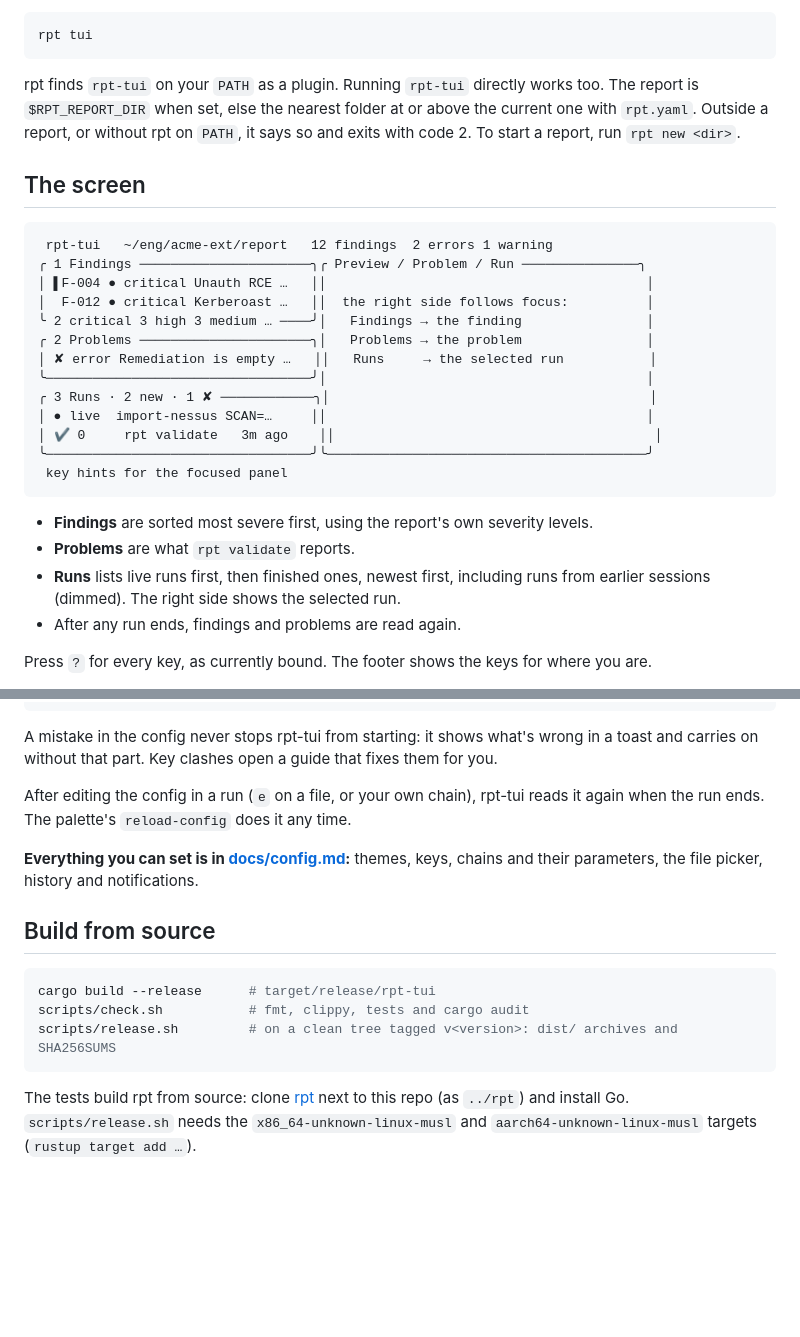
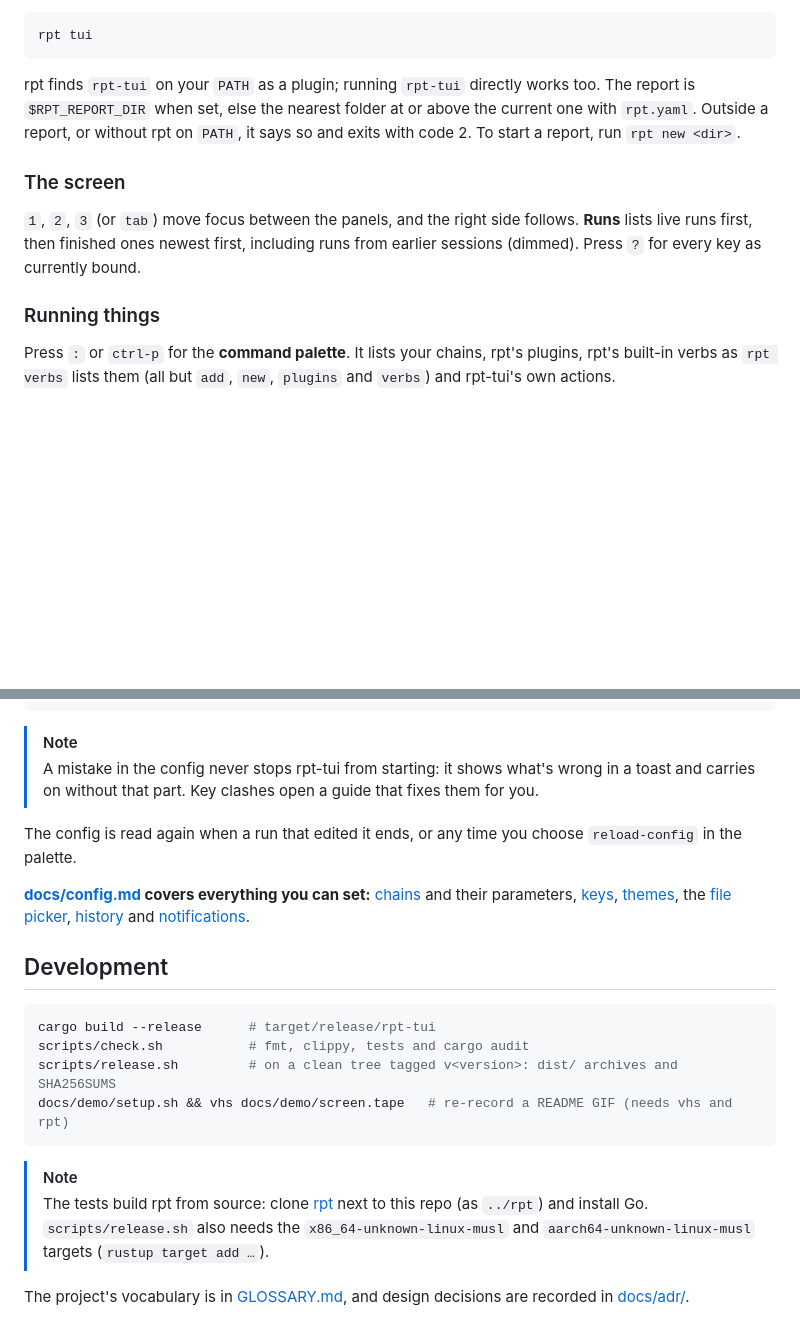
Before and after one commit to astr4liteEx/rpt-tui, a Markdown page: README.md, 2 parts joined by grey strips. Rendered like a GitHub page; blank space fills up the shorter version.

````diff
--- a/README.md
+++ b/README.md
@@ -43,30 +71,13 @@ Inside a report folder (one holding `rpt.yaml`, or below it):
 rpt tui
 ```
 
-rpt finds `rpt-tui` on your `PATH` as a plugin. Running `rpt-tui` directly works too. The report is `$RPT_REPORT_DIR` when set, else the nearest folder at or above the current one with `rpt.yaml`. Outside a report, or without rpt on `PATH`, it says so and exits with code 2. To start a report, run `rpt new <dir>`.
+rpt finds `rpt-tui` on your `PATH` as a plugin; running `rpt-tui` directly works too. The report is `$RPT_REPORT_DIR` when set, else the nearest folder at or above the current one with `rpt.yaml`. Outside a report, or without rpt on `PATH`, it says so and exits with code 2. To start a report, run `rpt new <dir>`.
 
-## The screen
+### The screen
 
-```
- rpt-tui   ~/eng/acme-ext/report   12 findings  2 errors 1 warning
-╭ 1 Findings ──────────────────────╮╭ Preview / Problem / Run ───────────────╮
-│ ▌F-004 ● critical Unauth RCE …   ││                                         │
-│  F-012 ● critical Kerberoast …   ││  the right side follows focus:          │
-╰ 2 critical 3 high 3 medium … ────╯│   Findings → the finding                │
-╭ 2 Problems ──────────────────────╮│   Problems → the problem                │
-│ ✘ error Remediation is empty …   ││   Runs     → the selected run           │
-╰──────────────────────────────────╯│                                         │
-╭ 3 Runs · 2 new · 1 ✘ ────────────╮│                                         │
-│ ● live  import-nessus SCAN=…     ││                                         │
-│ ✔ 0     rpt validate   3m ago    ││                                         │
-╰──────────────────────────────────╯╰─────────────────────────────────────────╯
- key hints for the focused panel
-```
+`1`, `2`, `3` (or `tab`) move focus between the panels, and the right side follows. **Runs** lists live runs first, then finished ones newest first, including runs from earlier sessions (dimmed). Press `?` for every key as currently bound.
 
-- **Findings** are sorted most severe first, using the report's own severity levels.
-- **Problems** are what `rpt validate` reports.
-- **Runs** lists live runs first, then finished ones, newest first, including runs from earlier sessions (dimmed). The right side shows the selected run.
-- After any run ends, findings and problems are read again.
+### Running things
 
-Press `?` for every key, as currently bound. The footer shows the keys for where you are.
+Press `:` or `ctrl-p` for the **command palette**. It lists your chains, rpt's plugins, rpt's built-in verbs as `rpt verbs` lists them (all but `add`, `new`, `plugins` and `verbs`) and rpt-tui's own actions.
 
@@ -146,18 +157,23 @@ chains:
       - rpt assemble | rpt render-pdf --client "$CLIENT"
 ```
 
-A mistake in the config never stops rpt-tui from starting: it shows what's wrong in a toast and carries on without that part. Key clashes open a guide that fixes them for you.
+> [!NOTE]
+> A mistake in the config never stops rpt-tui from starting: it shows what's wrong in a toast and carries on without that part. Key clashes open a guide that fixes them for you.
 
-After editing the config in a run (`e` on a file, or your own chain), rpt-tui reads it again when the run ends. The palette's `reload-config` does it any time.
+The config is read again when a run that edited it ends, or any time you choose `reload-config` in the palette.
 
-**Everything you can set is in [docs/config.md](docs/config.md):** themes, keys, chains and their parameters, the file picker, history and notifications.
+**[docs/config.md](docs/config.md) covers everything you can set:** [chains](docs/config.md#chains) and their parameters, [keys](docs/config.md#keys), [themes](docs/config.md#themes), the [file picker](docs/config.md#file_picker), [history](docs/config.md#history) and [notifications](docs/config.md#notify).
 
-## Build from source
+## Development
 
 ```sh
 cargo build --release      # target/release/rpt-tui
 scripts/check.sh           # fmt, clippy, tests and cargo audit
 scripts/release.sh         # on a clean tree tagged v<version>: dist/ archives and SHA256SUMS
+docs/demo/setup.sh && vhs docs/demo/screen.tape   # re-record a README GIF (needs vhs and rpt)
 ```
 
-The tests build rpt from source: clone [rpt](https://github.com/astr4liteEx/rpt) next to this repo (as `../rpt`) and install Go. `scripts/release.sh` needs the `x86_64-unknown-linux-musl` and `aarch64-unknown-linux-musl` targets (`rustup target add …`).
+> [!NOTE]
+> The tests build rpt from source: clone [rpt](https://github.com/astr4liteEx/rpt) next to this repo (as `../rpt`) and install Go. `scripts/release.sh` also needs the `x86_64-unknown-linux-musl` and `aarch64-unknown-linux-musl` targets (`rustup target add …`).
+
+The project's vocabulary is in [GLOSSARY.md](GLOSSARY.md), and design decisions are recorded in [docs/adr/](docs/adr/).
````
Also changed, not shown: other parts of README.md (+65 -37 lines), docs/demo/screen.gif (added), 5 other files.
